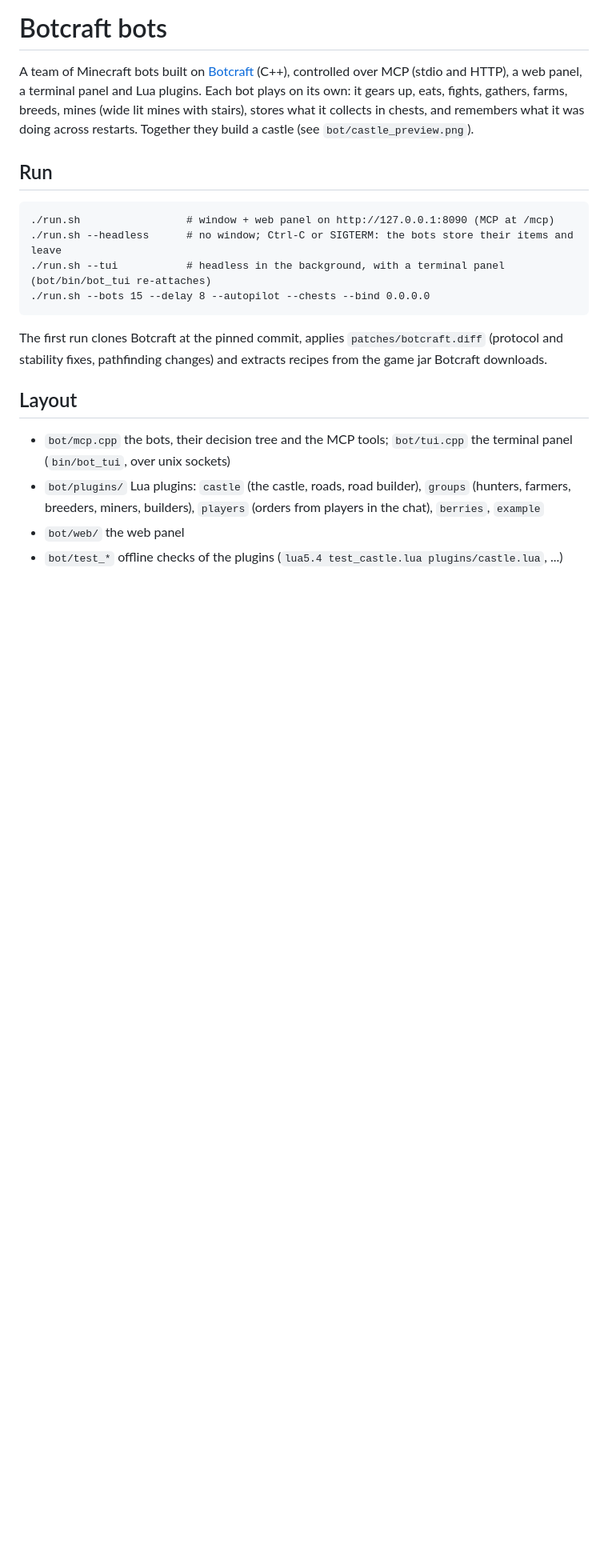
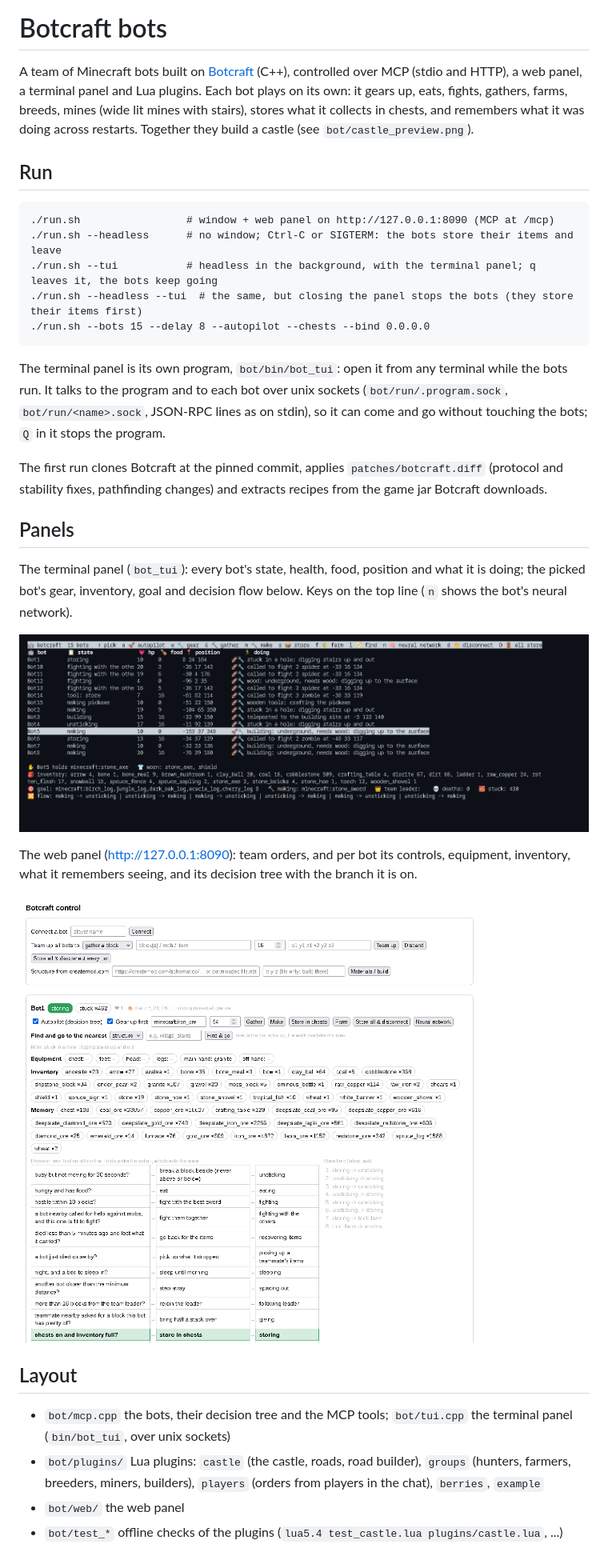
Before and after one commit to jegarberi/botcraft-bots, a Markdown page: README.md, the part around the change. Shown at 80% size. Drawn GitHub-style; pictures changed too: docs/tui.png (added), docs/web.png (added); blank space fills up the shorter version.

```diff
--- a/README.md
+++ b/README.md
@@ -9,11 +9,28 @@ remembers what it was doing across restarts. Together they build a castle (see `
 
     ./run.sh                 # window + web panel on http://127.0.0.1:8090 (MCP at /mcp)
     ./run.sh --headless      # no window; Ctrl-C or SIGTERM: the bots store their items and leave
-    ./run.sh --tui           # headless in the background, with a terminal panel (bot/bin/bot_tui re-attaches)
+    ./run.sh --tui           # headless in the background, with the terminal panel; q leaves it, the bots keep going
+    ./run.sh --headless --tui  # the same, but closing the panel stops the bots (they store their items first)
     ./run.sh --bots 15 --delay 8 --autopilot --chests --bind 0.0.0.0
+
+The terminal panel is its own program, `bot/bin/bot_tui`: open it from any terminal while the bots run. It talks
+to the program and to each bot over unix sockets (`bot/run/.program.sock`, `bot/run/<name>.sock`, JSON-RPC lines
+as on stdin), so it can come and go without touching the bots; `Q` in it stops the program.
 
 The first run clones Botcraft at the pinned commit, applies `patches/botcraft.diff` (protocol and stability
 fixes, pathfinding changes) and extracts recipes from the game jar Botcraft downloads.
+
+## Panels
+
+The terminal panel (`bot_tui`): every bot's state, health, food, position and what it is doing; the picked bot's
+gear, inventory, goal and decision flow below. Keys on the top line (`n` shows the bot's neural network).
+
+![Terminal panel](docs/tui.png)
+
+The web panel (http://127.0.0.1:8090): team orders, and per bot its controls, equipment, inventory, what it
+remembers seeing, and its decision tree with the branch it is on.
+
+![Web panel](docs/web.png)
 
 ## Layout
 
```
Also changed, not shown: 1 other file.
